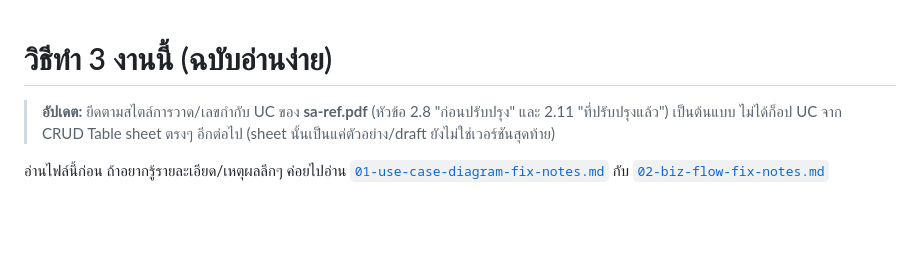
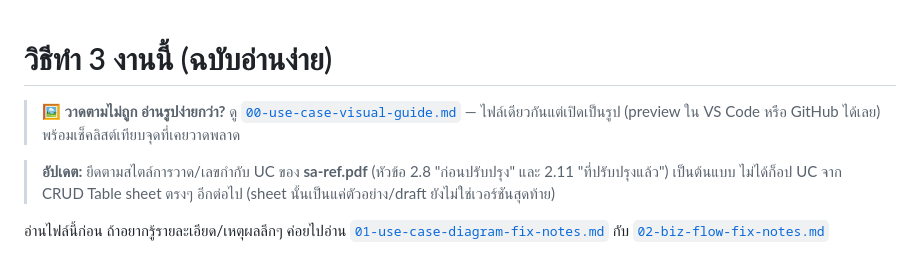
Before and after one commit to xbpkdi/321-sa-proj, a Markdown page: 02-chapter2-business-process/00-how-to-fix-simple.md, the part around the change. Drawn GitHub-style; blank space fills up the shorter version.

```diff
--- a/02-chapter2-business-process/00-how-to-fix-simple.md
+++ b/02-chapter2-business-process/00-how-to-fix-simple.md
@@ -1,4 +1,6 @@
 # วิธีทำ 3 งานนี้ (ฉบับอ่านง่าย)
+
+> 🖼️ **วาดตามไม่ถูก อ่านรูปง่ายกว่า?** ดู [`00-use-case-visual-guide.md`](00-use-case-visual-guide.md) — ไฟล์เดียวกันแต่เปิดเป็นรูป (preview ใน VS Code หรือ GitHub ได้เลย) พร้อมเช็คลิสต์เทียบจุดที่เคยวาดพลาด
 
 > **อัปเดต:** ยึดตามสไตล์การวาด/เลขกำกับ UC ของ **sa-ref.pdf** (หัวข้อ 2.8 "ก่อนปรับปรุง" และ 2.11 "ที่ปรับปรุงแล้ว") เป็นต้นแบบ ไม่ได้ก็อป UC จาก CRUD Table sheet ตรงๆ อีกต่อไป (sheet นั้นเป็นแค่ตัวอย่าง/draft ยังไม่ใช่เวอร์ชันสุดท้าย)
 
```
Also changed, not shown: 02-chapter2-business-process/00-use-case-visual-guide.md (added, +123 -0 lines).
